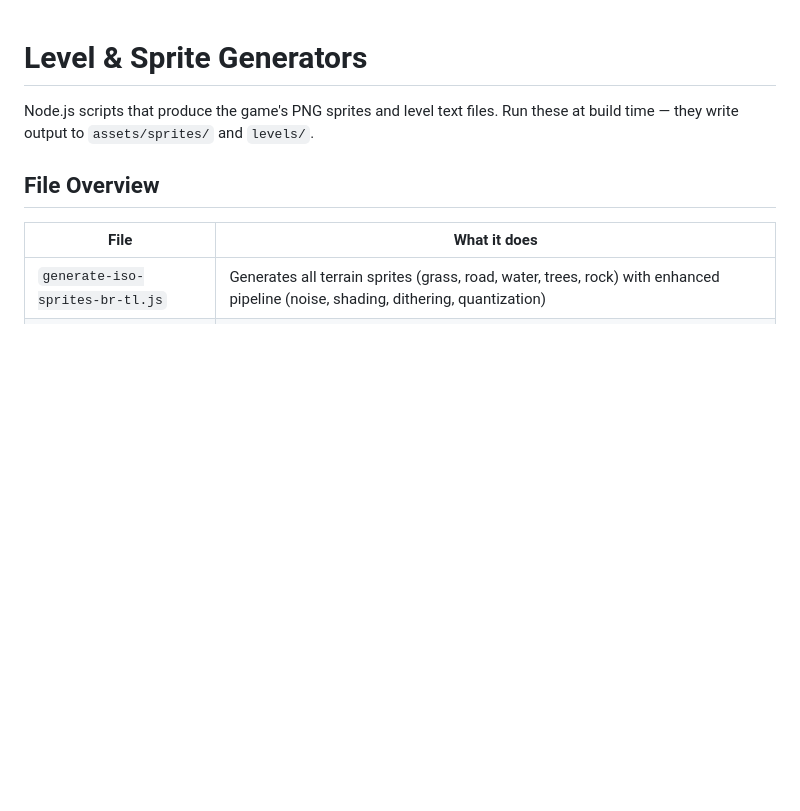
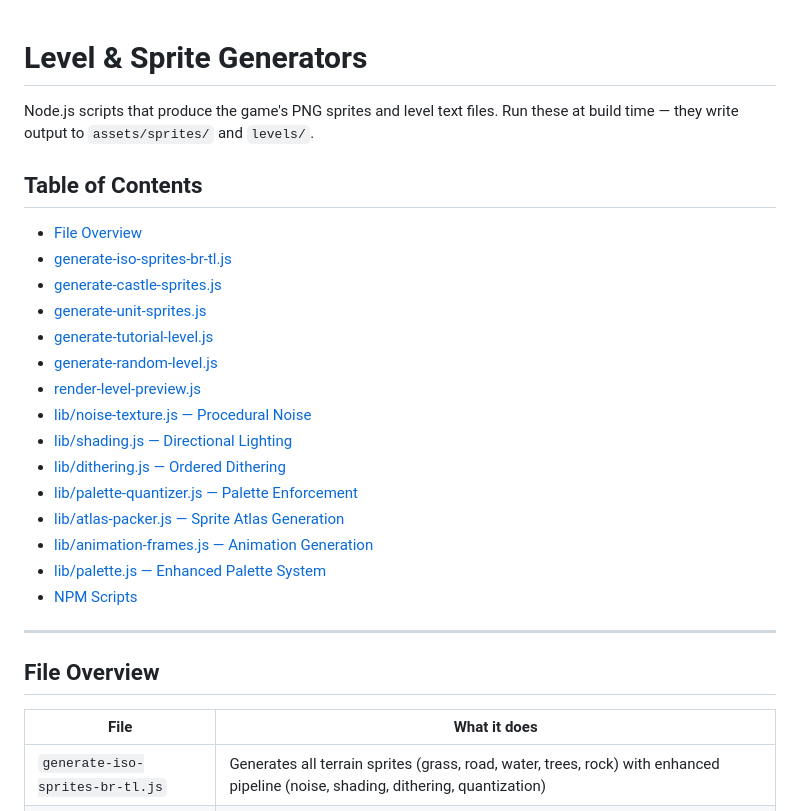
Before and after one commit to JohnStrong/BulwarkGame, a Markdown page: js/level-generators/README.md, the part around the change. Rendered like a GitHub page; blank space fills up the shorter version.

Commit message:
Add toc to the nested readme.md docs

```diff
--- a/js/level-generators/README.md
+++ b/js/level-generators/README.md
@@ -1,6 +1,26 @@
 # Level & Sprite Generators
 
 Node.js scripts that produce the game's PNG sprites and level text files. Run these at build time — they write output to `assets/sprites/` and `levels/`.
+
+## Table of Contents
+
+- [File Overview](#file-overview)
+- [generate-iso-sprites-br-tl.js](#generate-iso-sprites-br-tljs)
+- [generate-castle-sprites.js](#generate-castle-spritesjs)
+- [generate-unit-sprites.js](#generate-unit-spritesjs)
+- [generate-tutorial-level.js](#generate-tutorial-leveljs)
+- [generate-random-level.js](#generate-random-leveljs)
+- [render-level-preview.js](#render-level-previewjs)
+- [lib/noise-texture.js — Procedural Noise](#libnoise-texturejs--procedural-noise)
+- [lib/shading.js — Directional Lighting](#libshadingjs--directional-lighting)
+- [lib/dithering.js — Ordered Dithering](#libditheringjs--ordered-dithering)
+- [lib/palette-quantizer.js — Palette Enforcement](#libpalette-quantizerjs--palette-enforcement)
+- [lib/atlas-packer.js — Sprite Atlas Generation](#libatlas-packerjs--sprite-atlas-generation)
+- [lib/animation-frames.js — Animation Generation](#libanimation-framesjs--animation-generation)
+- [lib/palette.js — Enhanced Palette System](#libpalettejs--enhanced-palette-system)
+- [NPM Scripts](#npm-scripts)
+
+---
 
 ## File Overview
 
```
Also changed, not shown: js/game-logic/README.md (+12 -0 lines), 1 other file.
